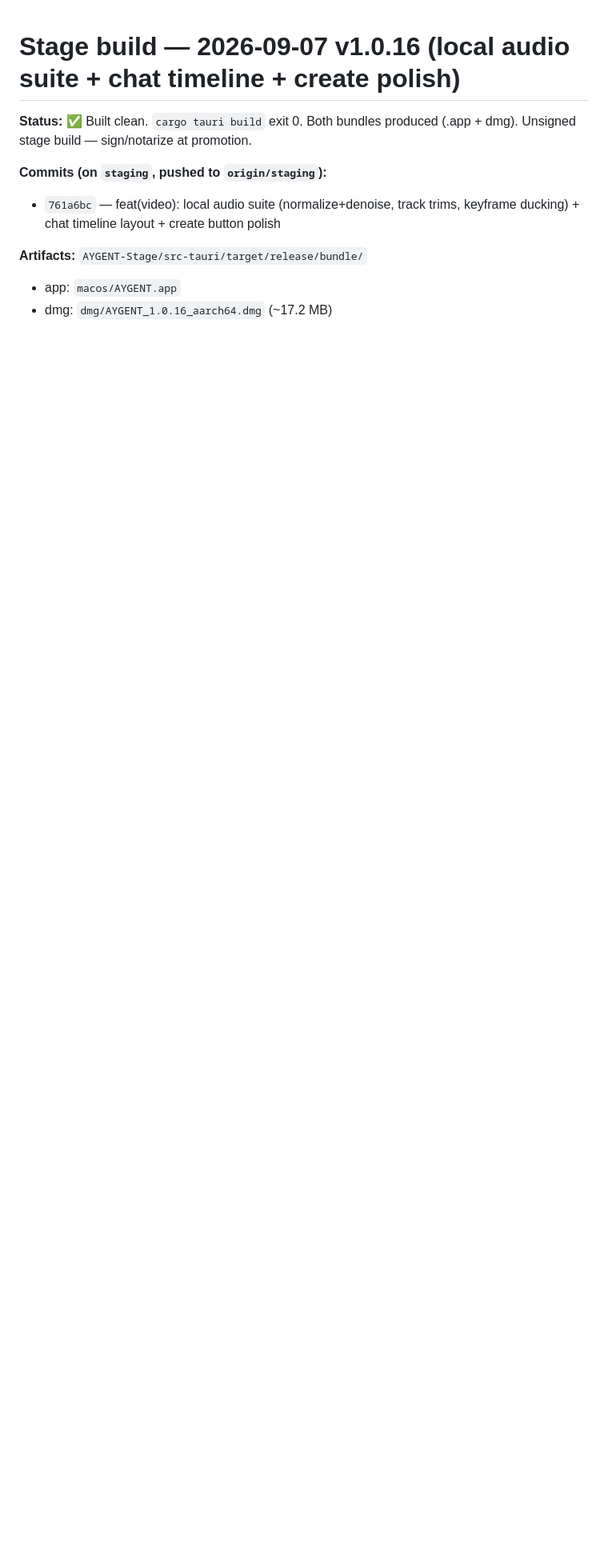
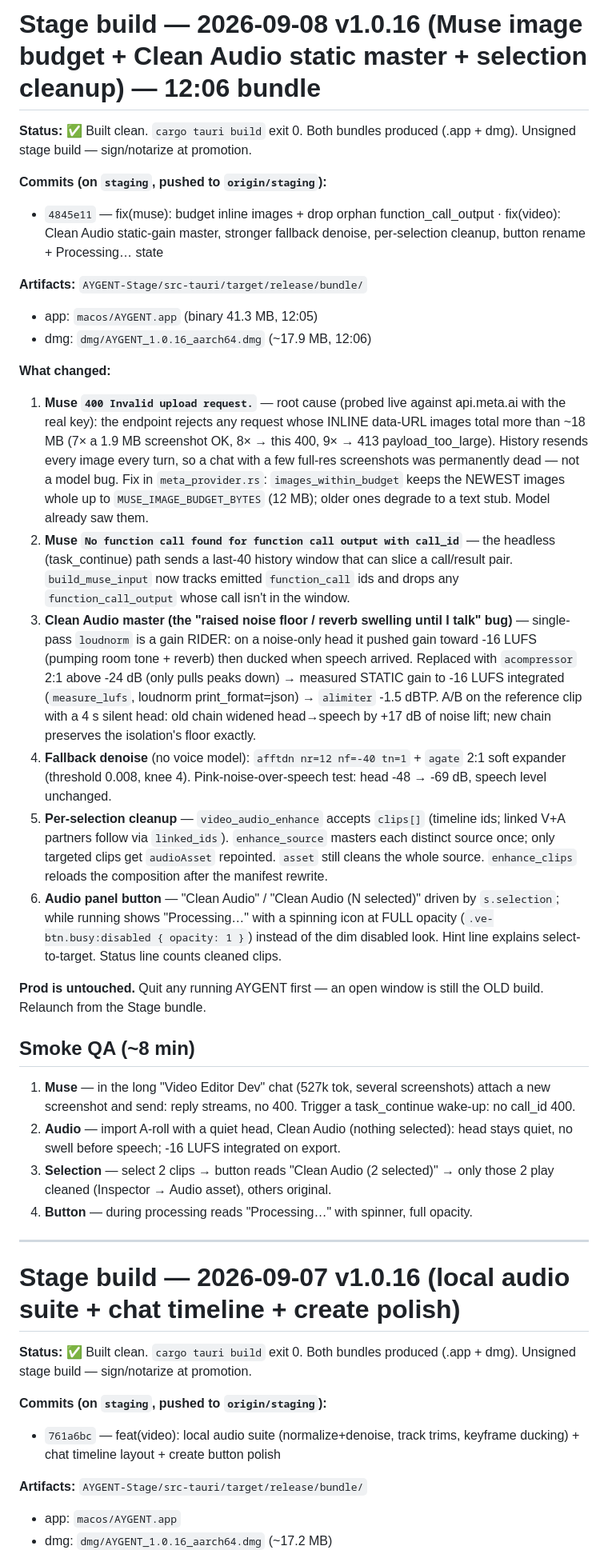
Before and after one commit to masonleetompkins/aygent-core, a Markdown page: STAGE-BUILD-NOTES.md, the part around the change. Shown at 80% size. Rendered like a GitHub page; blank space fills up the shorter version.

Commit message:
docs(stage): build notes for v1.0.16 Muse image budget + Clean Audio static master (12:06 bundle)

```diff
--- a/STAGE-BUILD-NOTES.md
+++ b/STAGE-BUILD-NOTES.md
@@ -1,3 +1,32 @@
+# Stage build — 2026-09-08 v1.0.16 (Muse image budget + Clean Audio static master + selection cleanup) — 12:06 bundle
+
+**Status:** ✅ Built clean. `cargo tauri build` exit 0. Both bundles produced (.app + dmg). Unsigned stage build — sign/notarize at promotion.
+
+**Commits (on `staging`, pushed to `origin/staging`):**
+- `4845e11` — fix(muse): budget inline images + drop orphan function_call_output · fix(video): Clean Audio static-gain master, stronger fallback denoise, per-selection cleanup, button rename + Processing… state
+
+**Artifacts:** `AYGENT-Stage/src-tauri/target/release/bundle/`
+- app: `macos/AYGENT.app` (binary 41.3 MB, 12:05)
+- dmg: `dmg/AYGENT_1.0.16_aarch64.dmg` (~17.9 MB, 12:06)
+
+**What changed:**
+1. **Muse `400 Invalid upload request.`** — root cause (probed live against api.meta.ai with the real key): the endpoint rejects any request whose INLINE data-URL images total more than ~18 MB (7× a 1.9 MB screenshot OK, 8× → this 400, 9× → 413 payload_too_large). History resends every image every turn, so a chat with a few full-res screenshots was permanently dead — not a model bug. Fix in `meta_provider.rs`: `images_within_budget` keeps the NEWEST images whole up to `MUSE_IMAGE_BUDGET_BYTES` (12 MB); older ones degrade to a text stub. Model already saw them.
+2. **Muse `No function call found for function call output with call_id`** — the headless (task_continue) path sends a last-40 history window that can slice a call/result pair. `build_muse_input` now tracks emitted `function_call` ids and drops any `function_call_output` whose call isn't in the window.
+3. **Clean Audio master (the "raised noise floor / reverb swelling until I talk" bug)** — single-pass `loudnorm` is a gain RIDER: on a noise-only head it pushed gain toward -16 LUFS (pumping room tone + reverb) then ducked when speech arrived. Replaced with `acompressor` 2:1 above -24 dB (only pulls peaks down) → measured STATIC gain to -16 LUFS integrated (`measure_lufs`, loudnorm print_format=json) → `alimiter` -1.5 dBTP. A/B on the reference clip with a 4 s silent head: old chain widened head→speech by +17 dB of noise lift; new chain preserves the isolation's floor exactly.
+4. **Fallback denoise** (no voice model): `afftdn nr=12 nf=-40 tn=1` + `agate` 2:1 soft expander (threshold 0.008, knee 4). Pink-noise-over-speech test: head -48 → -69 dB, speech level unchanged.
+5. **Per-selection cleanup** — `video_audio_enhance` accepts `clips[]` (timeline ids; linked V+A partners follow via `linked_ids`). `enhance_source` masters each distinct source once; only targeted clips get `audioAsset` repointed. `asset` still cleans the whole source. `enhance_clips` reloads the composition after the manifest rewrite.
+6. **Audio panel button** — "Clean Audio" / "Clean Audio (N selected)" driven by `s.selection`; while running shows "Processing…" with a spinning icon at FULL opacity (`.ve-btn.busy:disabled { opacity: 1 }`) instead of the dim disabled look. Hint line explains select-to-target. Status line counts cleaned clips.
+
+**Prod is untouched.** Quit any running AYGENT first — an open window is still the OLD build. Relaunch from the Stage bundle.
+
+## Smoke QA (~8 min)
+1. **Muse** — in the long "Video Editor Dev" chat (527k tok, several screenshots) attach a new screenshot and send: reply streams, no 400. Trigger a task_continue wake-up: no call_id 400.
+2. **Audio** — import A-roll with a quiet head, Clean Audio (nothing selected): head stays quiet, no swell before speech; -16 LUFS integrated on export.
+3. **Selection** — select 2 clips → button reads "Clean Audio (2 selected)" → only those 2 play cleaned (Inspector → Audio asset), others original.
+4. **Button** — during processing reads "Processing…" with spinner, full opacity.
+
+---
+
 # Stage build — 2026-09-07 v1.0.16 (local audio suite + chat timeline + create polish)
 
 **Status:** ✅ Built clean. `cargo tauri build` exit 0. Both bundles produced (.app + dmg). Unsigned stage build — sign/notarize at promotion.
```
